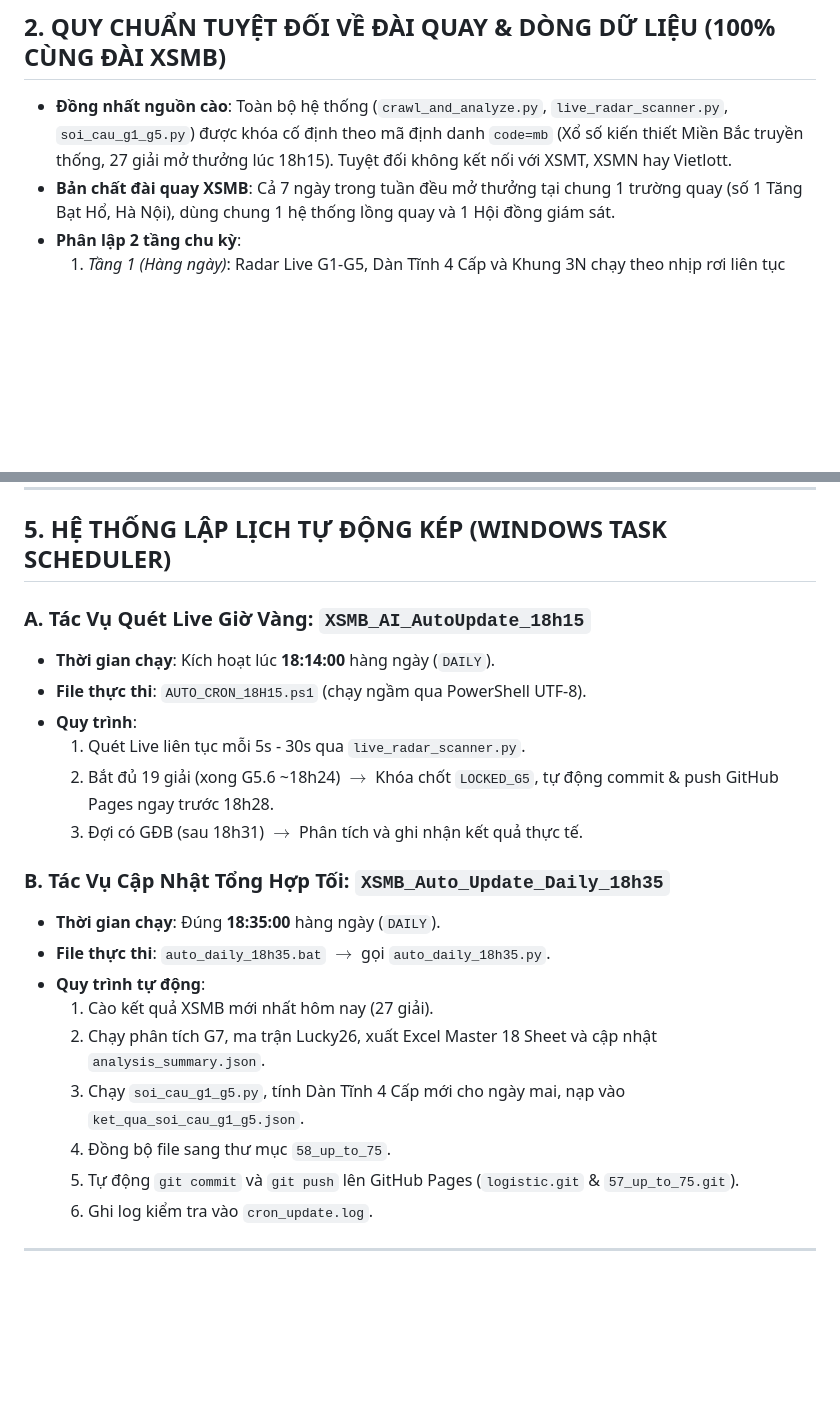
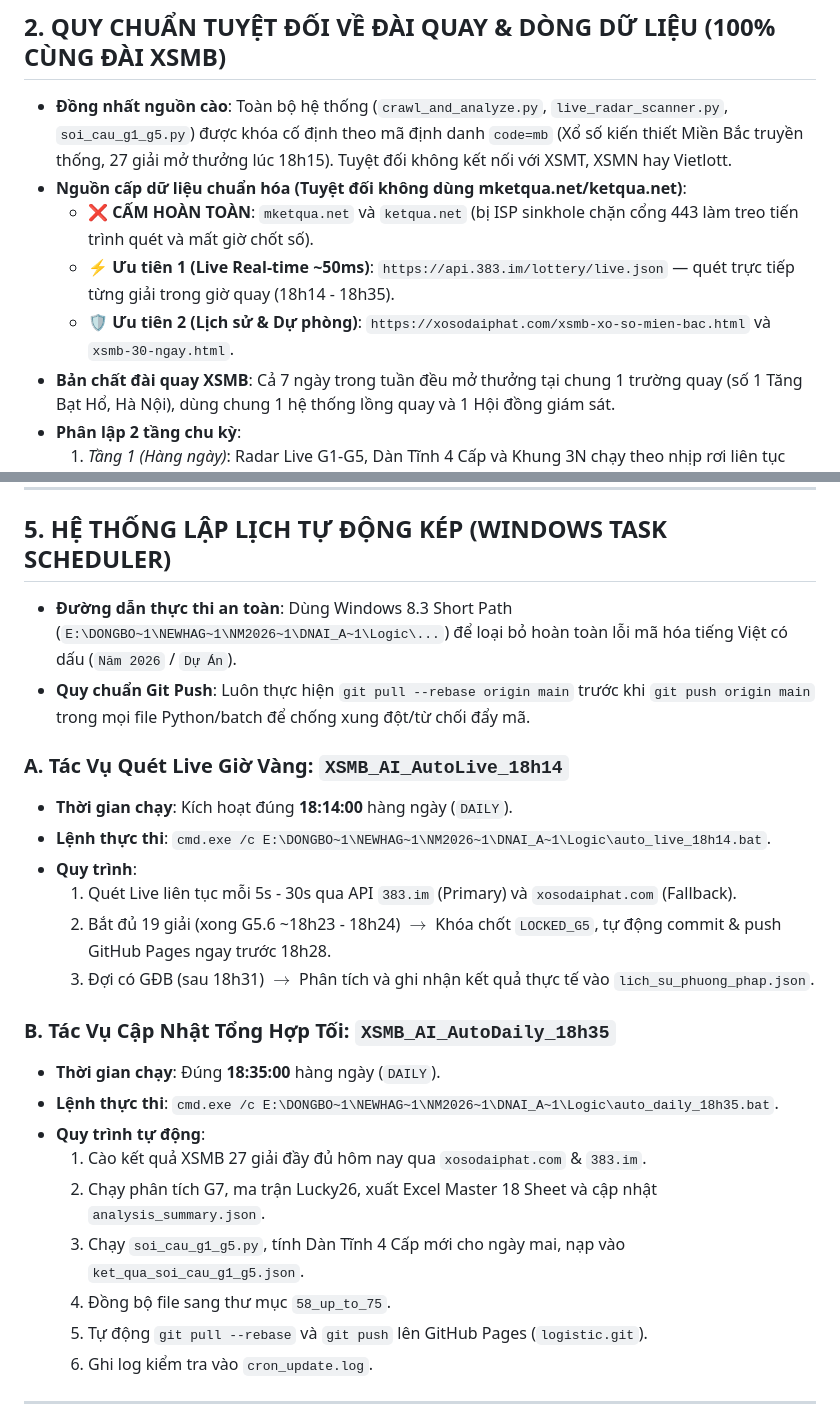
Before and after one commit to happiness2286-dot/logistic, a Markdown page: .agents/AGENTS.md, 2 parts joined by grey strips. GitHub-like rendering; blank space fills up the shorter version.

Commit message:
docs: persist API 383.im data source rules and Task Scheduler architecture into memory

```diff
--- a/.agents/AGENTS.md
+++ b/.agents/AGENTS.md
@@ -8,6 +8,10 @@
 
 ## 2. QUY CHUẨN TUYỆT ĐỐI VỀ ĐÀI QUAY & DÒNG DỮ LIỆU (100% CÙNG ĐÀI XSMB)
 - **Đồng nhất nguồn cào**: Toàn bộ hệ thống (`crawl_and_analyze.py`, `live_radar_scanner.py`, `soi_cau_g1_g5.py`) được khóa cố định theo mã định danh `code=mb` (Xổ số kiến thiết Miền Bắc truyền thống, 27 giải mở thưởng lúc 18h15). Tuyệt đối không kết nối với XSMT, XSMN hay Vietlott.
+- **Nguồn cấp dữ liệu chuẩn hóa (Tuyệt đối không dùng mketqua.net/ketqua.net)**:
+  - ❌ **CẤM HOÀN TOÀN**: `mketqua.net` và `ketqua.net` (bị ISP sinkhole chặn cổng 443 làm treo tiến trình quét và mất giờ chốt số).
+  - ⚡ **Ưu tiên 1 (Live Real-time ~50ms)**: `https://api.383.im/lottery/live.json` — quét trực tiếp từng giải trong giờ quay (18h14 - 18h35).
+  - 🛡️ **Ưu tiên 2 (Lịch sử & Dự phòng)**: `https://xosodaiphat.com/xsmb-xo-so-mien-bac.html` và `xsmb-30-ngay.html`.
 - **Bản chất đài quay XSMB**: Cả 7 ngày trong tuần đều mở thưởng tại chung 1 trường quay (số 1 Tăng Bạt Hổ, Hà Nội), dùng chung 1 hệ thống lồng quay và 1 Hội đồng giám sát.
 - **Phân lập 2 tầng chu kỳ**:
   1. *Tầng 1 (Hàng ngày)*: Radar Live G1-G5, Dàn Tĩnh 4 Cấp và Khung 3N chạy theo nhịp rơi liên tục hàng ngày ($N-1 \rightarrow N \rightarrow N+1$).
@@ -78,24 +82,26 @@
 ---
 
 ## 5. HỆ THỐNG LẬP LỊCH TỰ ĐỘNG KÉP (WINDOWS TASK SCHEDULER)
+- **Đường dẫn thực thi an toàn**: Dùng Windows 8.3 Short Path (`E:\DONGBO~1\NEWHAG~1\NM2026~1\DNAI_A~1\Logic\...`) để loại bỏ hoàn toàn lỗi mã hóa tiếng Việt có dấu (`Năm 2026` / `Dự Án`).
+- **Quy chuẩn Git Push**: Luôn thực hiện `git pull --rebase origin main` trước khi `git push origin main` trong mọi file Python/batch để chống xung đột/từ chối đẩy mã.
 
-### A. Tác Vụ Quét Live Giờ Vàng: `XSMB_AI_AutoUpdate_18h15`
-- **Thời gian chạy**: Kích hoạt lúc **18:14:00** hàng ngày (`DAILY`).
-- **File thực thi**: `AUTO_CRON_18H15.ps1` (chạy ngầm qua PowerShell UTF-8).
+### A. Tác Vụ Quét Live Giờ Vàng: `XSMB_AI_AutoLive_18h14`
+- **Thời gian chạy**: Kích hoạt đúng **18:14:00** hàng ngày (`DAILY`).
+- **Lệnh thực thi**: `cmd.exe /c E:\DONGBO~1\NEWHAG~1\NM2026~1\DNAI_A~1\Logic\auto_live_18h14.bat`.
 - **Quy trình**:
-  1. Quét Live liên tục mỗi 5s - 30s qua `live_radar_scanner.py`.
-  2. Bắt đủ 19 giải (xong G5.6 ~18h24) $\rightarrow$ Khóa chốt `LOCKED_G5`, tự động commit & push GitHub Pages ngay trước 18h28.
-  3. Đợi có GĐB (sau 18h31) $\rightarrow$ Phân tích và ghi nhận kết quả thực tế.
+  1. Quét Live liên tục mỗi 5s - 30s qua API `383.im` (Primary) và `xosodaiphat.com` (Fallback).
+  2. Bắt đủ 19 giải (xong G5.6 ~18h23 - 18h24) $\rightarrow$ Khóa chốt `LOCKED_G5`, tự động commit & push GitHub Pages ngay trước 18h28.
+  3. Đợi có GĐB (sau 18h31) $\rightarrow$ Phân tích và ghi nhận kết quả thực tế vào `lich_su_phuong_phap.json`.
 
-### B. Tác Vụ Cập Nhật Tổng Hợp Tối: `XSMB_Auto_Update_Daily_18h35`
+### B. Tác Vụ Cập Nhật Tổng Hợp Tối: `XSMB_AI_AutoDaily_18h35`
 - **Thời gian chạy**: Đúng **18:35:00** hàng ngày (`DAILY`).
-- **File thực thi**: `auto_daily_18h35.bat` $\rightarrow$ gọi `auto_daily_18h35.py`.
+- **Lệnh thực thi**: `cmd.exe /c E:\DONGBO~1\NEWHAG~1\NM2026~1\DNAI_A~1\Logic\auto_daily_18h35.bat`.
 - **Quy trình tự động**:
-  1. Cào kết quả XSMB mới nhất hôm nay (27 giải).
+  1. Cào kết quả XSMB 27 giải đầy đủ hôm nay qua `xosodaiphat.com` & `383.im`.
   2. Chạy phân tích G7, ma trận Lucky26, xuất Excel Master 18 Sheet và cập nhật `analysis_summary.json`.
   3. Chạy `soi_cau_g1_g5.py`, tính Dàn Tĩnh 4 Cấp mới cho ngày mai, nạp vào `ket_qua_soi_cau_g1_g5.json`.
   4. Đồng bộ file sang thư mục `58_up_to_75`.
-  5. Tự động `git commit` và `git push` lên GitHub Pages (`logistic.git` & `57_up_to_75.git`).
+  5. Tự động `git pull --rebase` và `git push` lên GitHub Pages (`logistic.git`).
   6. Ghi log kiểm tra vào `cron_update.log`.
 
 ---
```
Also changed, not shown: 1 other file.
